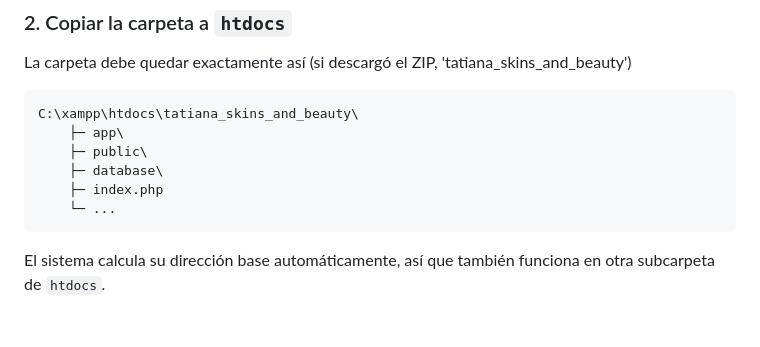
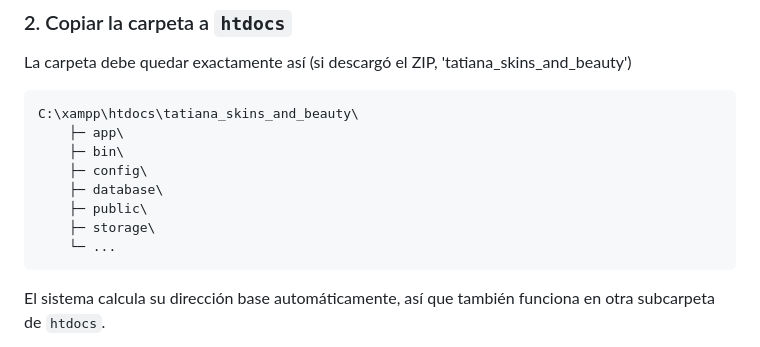
Before and after one commit to sofvaliba2/tatiana_skins_and_beauty, a Markdown page: readme_md.md, the part around the change. Drawn GitHub-style; blank space fills up the shorter version.

Commit message:
Update folder structure in README

````diff
--- a/readme_md.md
+++ b/readme_md.md
@@ -26,9 +26,11 @@ La carpeta debe quedar exactamente así (si descargó el ZIP, 'tatiana_skins_and
 ```text
 C:\xampp\htdocs\tatiana_skins_and_beauty\
     ├─ app\
+    ├─ bin\
+    ├─ config\
+    ├─ database\
     ├─ public\
-    ├─ database\
-    ├─ index.php
+    ├─ storage\
     └─ ...
 ```
 El sistema calcula su dirección base automáticamente, así que también funciona en otra subcarpeta de `htdocs`.
````
